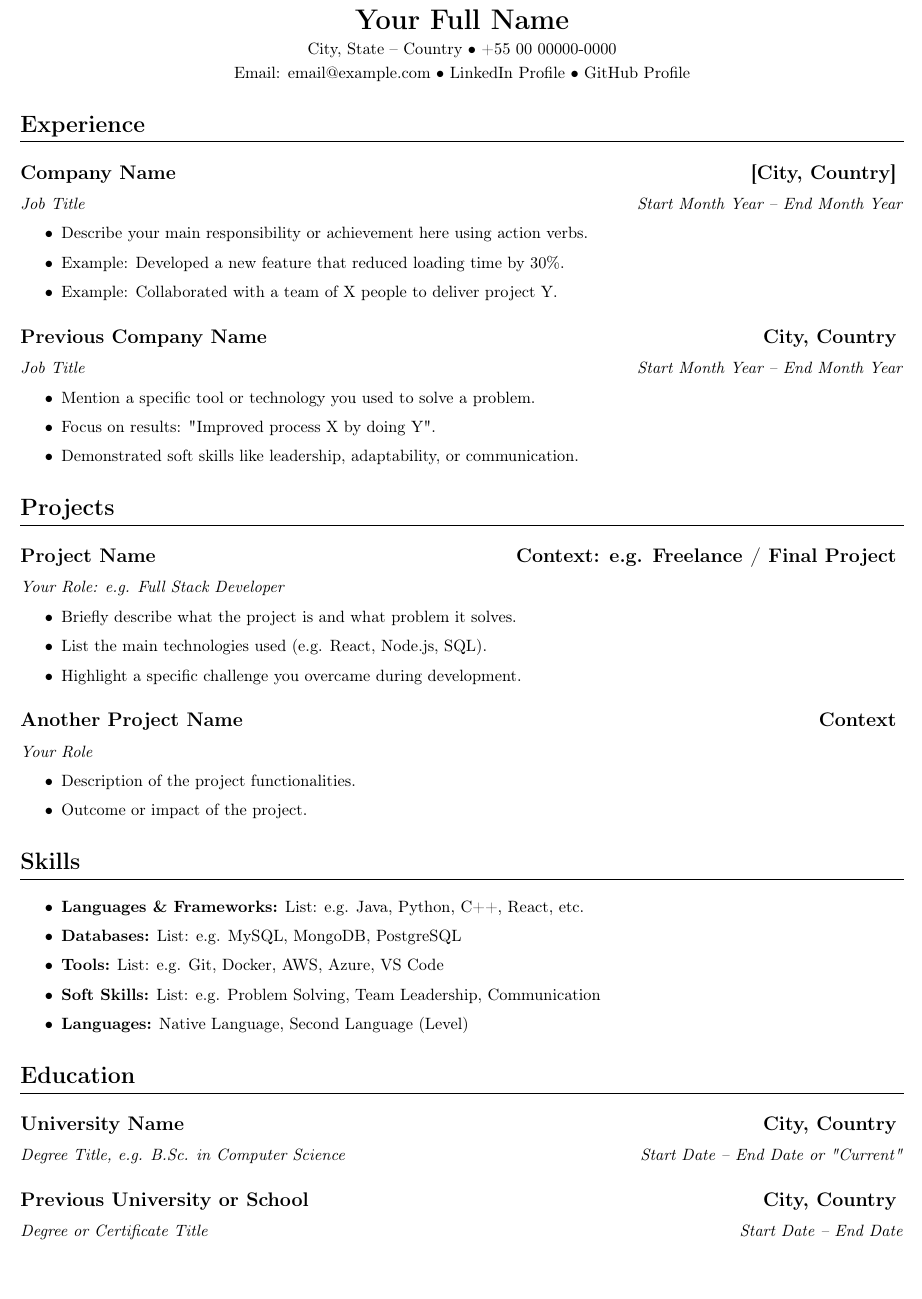
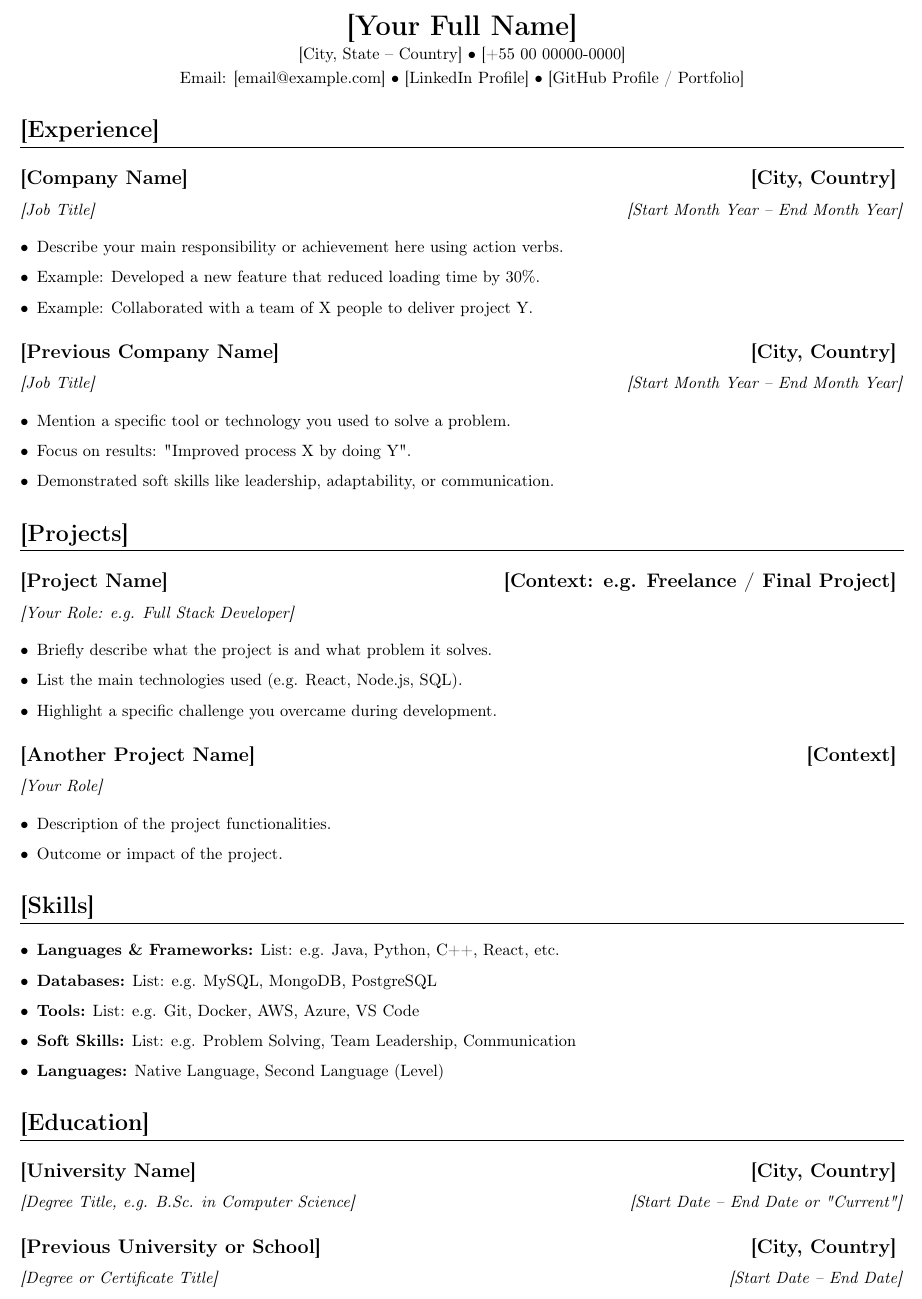
Before and after one commit to Fe-ctrl/Latex-Resume, a LaTeX CV (src/cv_english.tex): part of the page, cut at the place of the change. Compiled offline with pdfLaTeX.

Commit message:
Update CV template with placeholders and formatting

```diff
--- a/src/cv_english.tex
+++ b/src/cv_english.tex
@@ -8,6 +8,12 @@
 \usepackage{parskip}
 \usepackage{hyperref}
 \usepackage{titlesec}
+\usepackage{enumitem}
+\setlist[itemize]{
+    itemsep=0.5pt,
+    topsep=5pt,
+    leftmargin=*,
+}
 % For better line breaks in long URLs
 \usepackage{xurl}
 
@@ -45,30 +51,30 @@
 
 % --- HEADER ---
 \begin{center}
-    {\LARGE \textbf{Your Full Name}}
+    {\LARGE \textbf{[Your Full Name]}}
     \\ [0.1cm]
-    City, State -- Country
+    [City, State -- Country]
     {\textbullet}
-    +55 00 00000-0000
+    [+55 00 00000-0000]
     \\ [0.1cm]
-    Email: \href{mailto:email@example.com}{email@example.com}
+    Email: \href{[mailto:email@example.com]}{[email@example.com]}
     {\textbullet}
-    \href{https://www.linkedin.com/in/yourprofile/}{LinkedIn Profile}
+    \href{[https://www.linkedin.com/in/yourprofile/]}{[LinkedIn Profile]}
     {\textbullet}
-    \href{https://github.com/yourusername}{GitHub Profile}
+    \href{[https://github.com/yourusername]}{[GitHub Profile / Portfolio]}
 \end{center}
 
 % --- SECTIONS ---
 
-\section{Experience}
+\section{[Experience]}
     % List work experience in reverse chronological order (most recent first)
 
     \subsection*{\texorpdfstring{
-            \textbf{Company Name} \hfill [City, Country]
+            \textbf{[Company Name]} \hfill [City, Country]
         }{
-            Company Name -- Location
+            [Company Name -- Location]
         }}
-    \textit{Job Title \hfill Start Month Year -- End Month Year}
+    \textit{[Job Title] \hfill [Start Month Year -- End Month Year]}
         \begin{itemize}
             \item Describe your main responsibility or achievement here using action verbs.
             \item Example: Developed a new feature that reduced loading time by 30\%.
@@ -89,15 +95,15 @@
 
 % ------
 
-\section{Projects}
+\section{[Projects]}
     % Include academic projects, freelance work, or personal portfolios
 
     \subsection*{\texorpdfstring{
-            \textbf{Project Name} \hfill Context: e.g. Freelance / Final Project
+            \textbf{[Project Name]} \hfill [Context: e.g. Freelance / Final Project]
         }{
-            Project Name
+            [Project Name]
         }}
-    \textit{Your Role: e.g. Full Stack Developer}
+    \textit{[Your Role: e.g. Full Stack Developer]}
         \begin{itemize}
             \item Briefly describe what the project is and what problem it solves.
             \item List the main technologies used (e.g. React, Node.js, SQL).
@@ -105,11 +111,11 @@
         \end{itemize}
 
     \subsection*{\texorpdfstring{
-            \textbf{Another Project Name} \hfill Context
+            \textbf{[Another Project Name]} \hfill [Context]
         }{
-            Another Project
+            [Another Project]
         }}
-    \textit{Your Role}
+    \textit{[Your Role]}
         \begin{itemize}
             \item Description of the project functionalities.
             \item Outcome or impact of the project.
@@ -117,7 +123,7 @@
 
 % ------
 
-\section{Skills}
+\section{[Skills]}
     \begin{itemize}
         \item \textbf{Languages \& Frameworks:} List: e.g. Java, Python, C++, React, etc.
         \item \textbf{Databases:} List: e.g. MySQL, MongoDB, PostgreSQL
@@ -128,20 +134,20 @@
 
 % ------
 
-\section{Education}
+\section{[Education]}
     % Use this format for each degree - most recent first
     \subsection*{\texorpdfstring{
-            \textbf{University Name} \hfill City, Country
+            \textbf{[University Name]} \hfill [City, Country]
         }{
-            University Name -- Location
+            [University Name -- Location]
         }}
-    \textit{Degree Title, e.g. B.Sc. in Computer Science \hfill Start Date -- End Date or "Current"}
+    \textit{[Degree Title, e.g. B.Sc. in Computer Science] \hfill [Start Date -- End Date or "Current"]}
 
     \subsection*{\texorpdfstring{
-            \textbf{Previous University or School} \hfill City, Country
+            \textbf{[Previous University or School]} \hfill [City, Country]
         }{
-            Previous School -- Location
+            [Previous School -- Location]
         }}
-    \textit{Degree or Certificate Title \hfill Start Date -- End Date}
+    \textit{[Degree or Certificate Title] \hfill [Start Date -- End Date]}
 
 \end{document}
```
Also changed, not shown: src/cv_english.tex (8 more changed lines).
